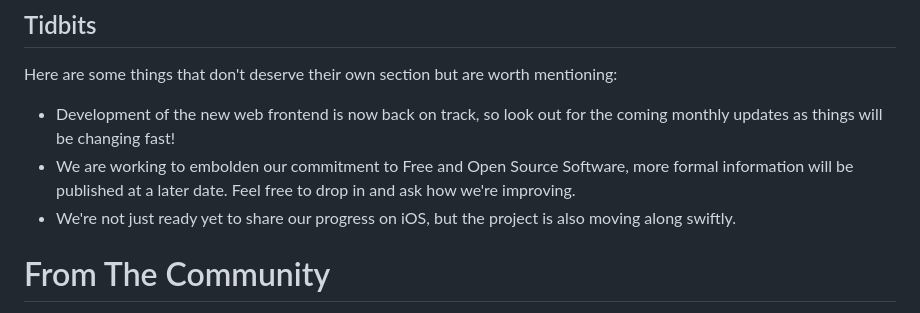
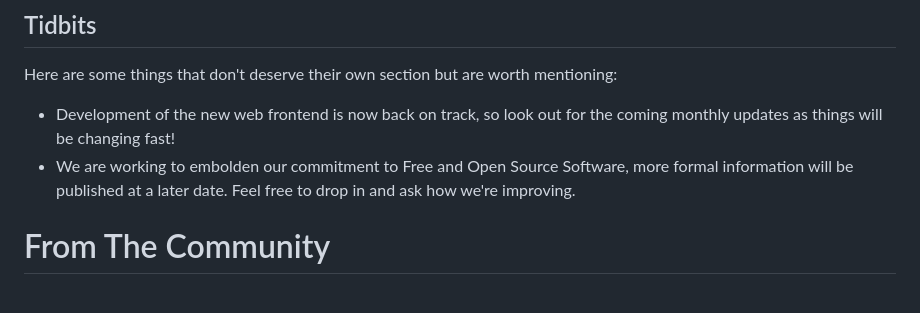
Before and after one commit to revoltchat/revolt.chat, a Markdown page: posts/month-in-revolt-may-2024.md, the part around the change. Rendered like a GitHub page.

Commit message:
chore: omit nothing sentence

```diff
--- a/posts/month-in-revolt-may-2024.md
+++ b/posts/month-in-revolt-may-2024.md
@@ -51,7 +51,6 @@ Here are some things that don't deserve their own section but are worth mentioni
 
 -   Development of the new web frontend is now back on track, so look out for the coming monthly updates as things will be changing fast!
 -   We are working to embolden our commitment to Free and Open Source Software, more formal information will be published at a later date. Feel free to drop in and ask how we're improving.
--   We're not just ready yet to share our progress on iOS, but the project is also moving along swiftly.
 
 # From The Community
 
```
